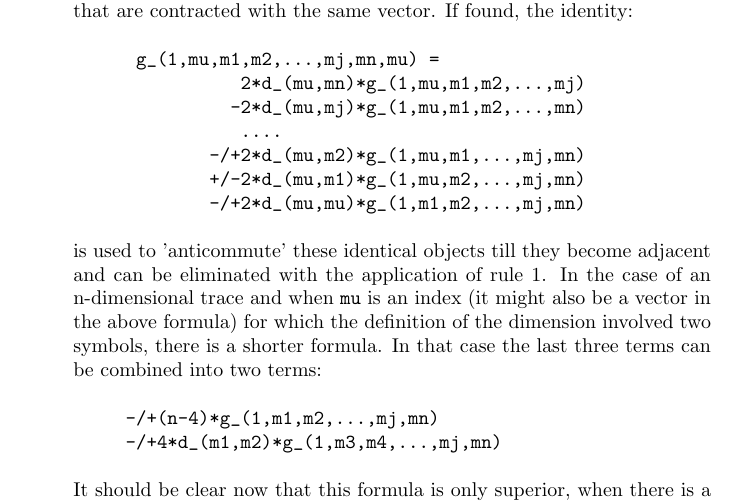
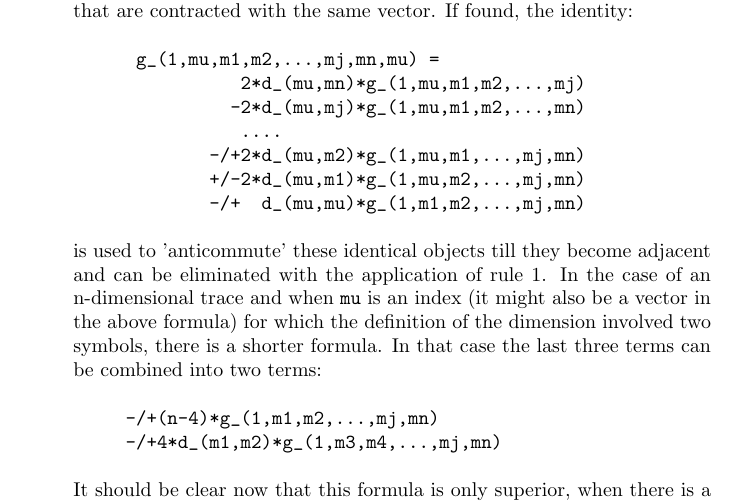
Before and after one commit to vermaseren/form, a LaTeX thesis (doc/manual/online.tex, which reads doc/manual/gamma.tex): part of page 256 of 316, cut so that both start at the same text. Compiled offline with pdfLaTeX; a LaTeX package or settings file that is missing is left out.

Commit message:
docs: fix rule 4 in the trace algorithm (#389)
Closes #389.

```diff
--- a/doc/manual/gamma.tex
+++ b/doc/manual/gamma.tex
@@ -185,7 +185,7 @@ identity:
                 ....
              -/+2*d_(mu,m2)*g_(1,mu,m1,...,mj,mn)
              +/-2*d_(mu,m1)*g_(1,mu,m2,...,mj,mn)
-             -/+2*d_(mu,mu)*g_(1,m1,m2,...,mj,mn)
+             -/+  d_(mu,mu)*g_(1,m1,m2,...,mj,mn)
 \end{verbatim}
 \noindent is used to 'anticommute'\index{anticommute} these identical
 objects till they become adjacent and can be eliminated with the
```
